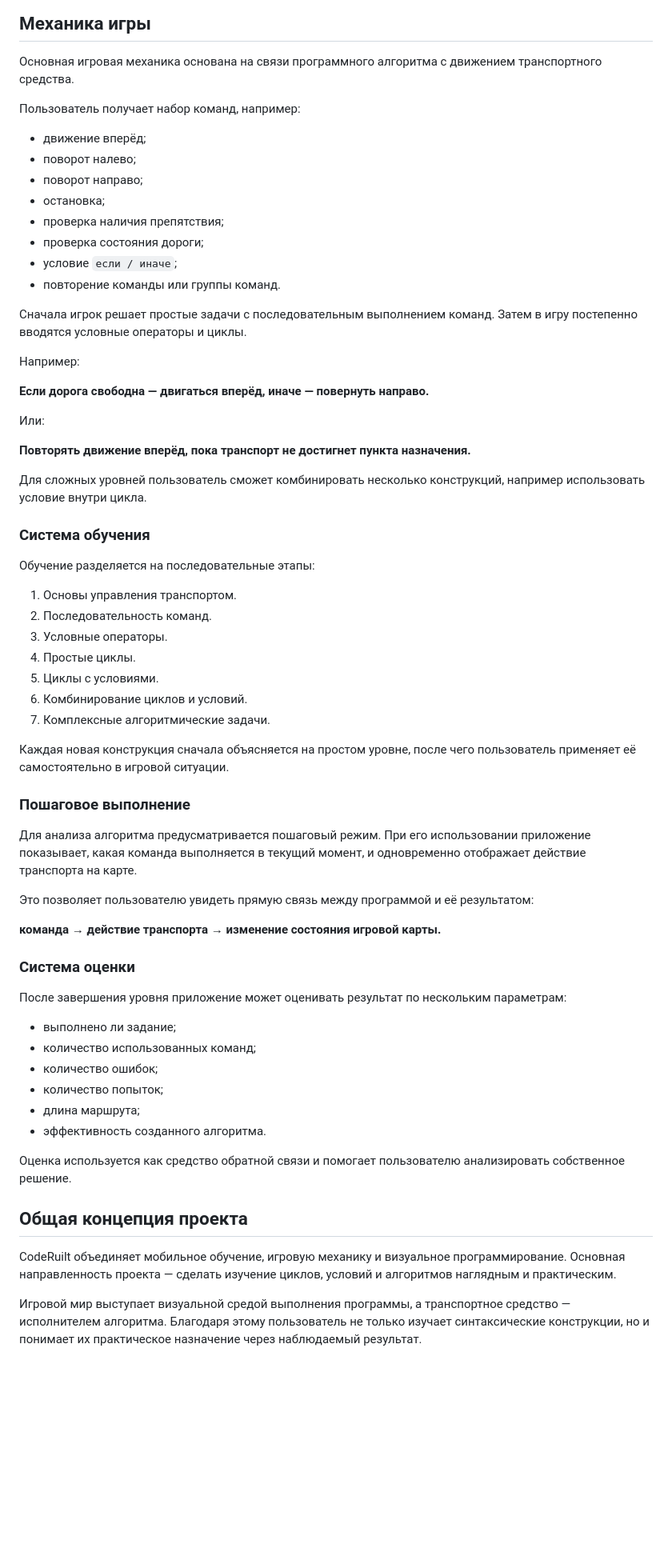
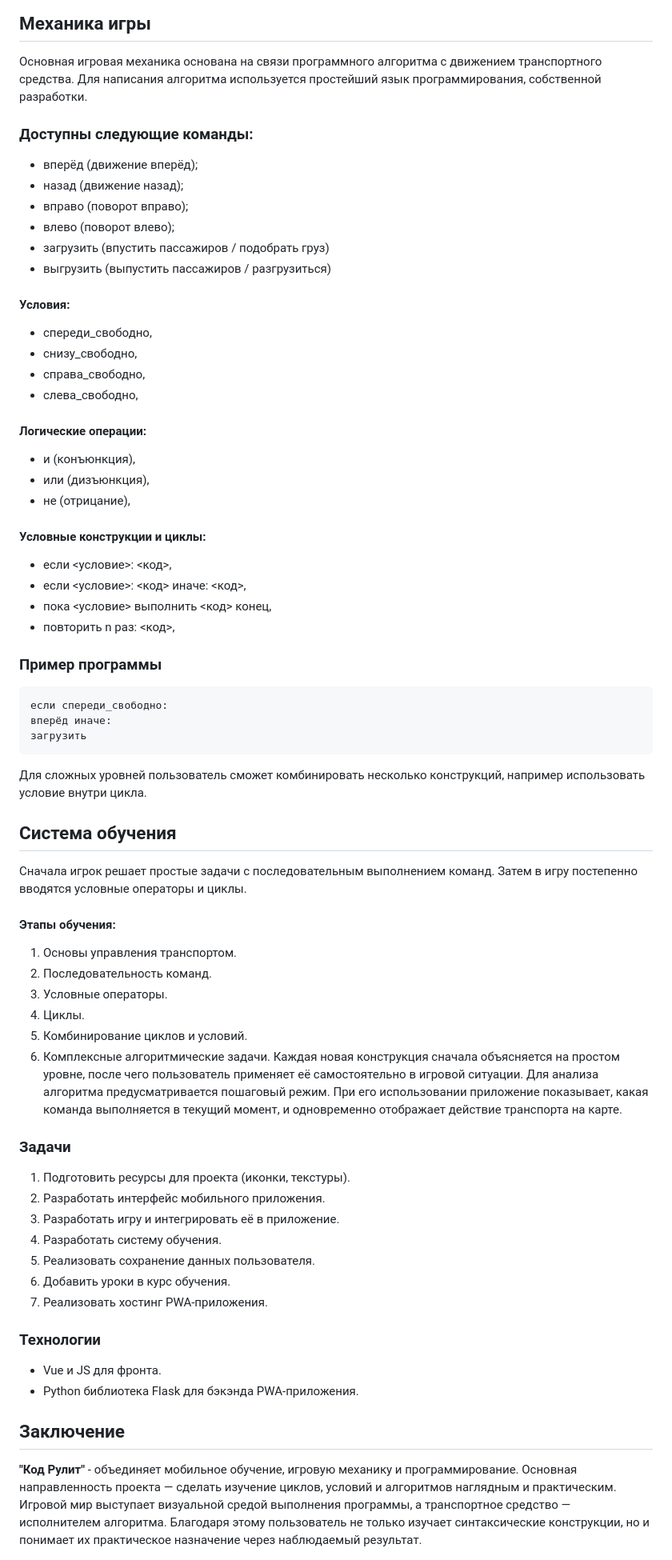
Before and after one commit to IT-novichok/CodeRulit, a Markdown page: README.md, the part around one of its changes. Shown at 80% size. Drawn GitHub-style; blank space fills up the shorter version.

Commit message:
chore(docs): update README.md

```diff
--- a/README.md
+++ b/README.md
@@ -63,65 +25,55 @@ CodeRuilt — мобильное обучающее приложение в фо
 Основная игровая механика основана на связи программного алгоритма с движением транспортного средства.
-
-Пользователь получает набор команд, например:
-
-- движение вперёд;
-- поворот налево;
-- поворот направо;
-- остановка;
-- проверка наличия препятствия;
-- проверка состояния дороги;
-- условие `если / иначе`;
-- повторение команды или группы команд.
-
+Для написания алгоритма используется простейший язык программирования, собственной разработки.
+### Доступны следующие команды:
+- вперёд (движение вперёд);
+- назад (движение назад);
+- вправо (поворот вправо);
+- влево (поворот влево);
+- загрузить (впустить пассажиров / подобрать груз)
+- выгрузить (выпустить пассажиров / разгрузиться)
+#### Условия:
+- спереди_свободно,
+- снизу_свободно,
+- справа_свободно,
+- слева_свободно,
+#### Логические операции:
+- и (конъюнкция),
+- или (дизъюнкция),
+- не (отрицание),
+#### Условные конструкции и циклы:
+- если <условие>: <код>,
+- если <условие>: <код> иначе: <код>,
+- пока <условие> выполнить <код> конец,
+- повторить n раз: <код>,
+### Пример программы
+~~~
+если спереди_свободно:
+вперёд иначе:
+загрузить
+~~~
+Для сложных уровней пользователь сможет комбинировать несколько конструкций, например использовать условие внутри цикла.
+## Система обучения
 Сначала игрок решает простые задачи с последовательным выполнением команд. Затем в игру постепенно вводятся условные операторы и циклы.
-
-Например:
-
-**Если дорога свободна — двигаться вперёд, иначе — повернуть направо.**
-
-Или:
-
-**Повторять движение вперёд, пока транспорт не достигнет пункта назначения.**
-
-Для сложных уровней пользователь сможет комбинировать несколько конструкций, например использовать условие внутри цикла.
-
-### Система обучения
-
-Обучение разделяется на последовательные этапы:
-
+#### Этапы обучения:
 1. Основы управления транспортом.
 2. Последовательность команд.
 3. Условные операторы.
-4. Простые циклы.
-5. Циклы с условиями.
+5. Циклы.
 6. Комбинирование циклов и условий.
 7. Комплексные алгоритмические задачи.
-
 Каждая новая конструкция сначала объясняется на простом уровне, после чего пользователь применяет её самостоятельно в игровой ситуации.
-
-### Пошаговое выполнение
-
 Для анализа алгоритма предусматривается пошаговый режим. При его использовании приложение показывает, какая команда выполняется в текущий момент, и одновременно отображает действие транспорта на карте.
-
-Это позволяет пользователю увидеть прямую связь между программой и её результатом:
-
-**команда → действие транспорта → изменение состояния игровой карты.**
-
-### Система оценки
-
-После завершения уровня приложение может оценивать результат по нескольким параметрам:
-
-- выполнено ли задание;
-- количество использованных команд;
-- количество ошибок;
-- количество попыток;
-- длина маршрута;
-- эффективность созданного алгоритма.
-
-Оценка используется как средство обратной связи и помогает пользователю анализировать собственное решение.
-
-## Общая концепция проекта
-
-CodeRuilt объединяет мобильное обучение, игровую механику и визуальное программирование. Основная направленность проекта — сделать изучение циклов, условий и алгоритмов наглядным и практическим.
-
+### Задачи
+1) Подготовить ресурсы для проекта (иконки, текстуры).
+2) Разработать интерфейс мобильного приложения.
+3) Разработать игру и интегрировать её в приложение.
+4) Разработать систему обучения.
+5) Реализовать сохранение данных пользователя.
+6) Добавить уроки в курс обучения.
+7) Реализовать хостинг PWA-приложения.
+### Технологии
+- Vue и JS для фронта.
+- Python библиотека Flask для бэкэнда PWA-приложения.
+## Заключение
+**"Код Рулит"** - объединяет мобильное обучение, игровую механику и программирование. Основная направленность проекта — сделать изучение циклов, условий и алгоритмов наглядным и практическим.
 Игровой мир выступает визуальной средой выполнения программы, а транспортное средство — исполнителем алгоритма. Благодаря этому пользователь не только изучает синтаксические конструкции, но и понимает их практическое назначение через наблюдаемый результат.
```
Also changed, not shown: other parts of README.md (+10 -52 lines).
